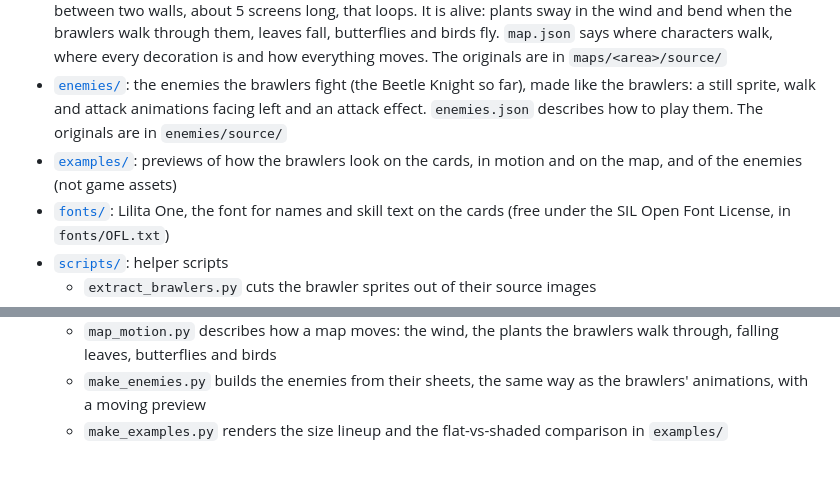
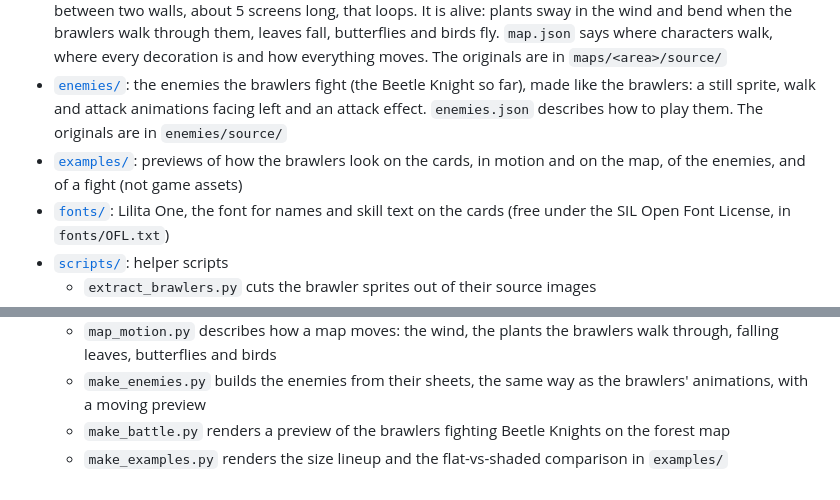
Before and after one commit to zqh7y/GameAssets, a Markdown page: README.md, 2 parts joined by grey strips. Drawn GitHub-style.

```diff
--- a/README.md
+++ b/README.md
@@ -19,7 +19,7 @@ Three of the seven brawler cards, stacked like on the screen. All seven are in [
 - [`animations/`](animations/): walk and attack animations for every brawler: 4 drawn poses each, the smooth motion that plays on top of them, and their effects (fire or a spark for an attack, dust or sparkles for the steps). `animations.json` describes how to play them. The originals are in `animations/source/`
 - [`maps/`](maps/): the map at the top of the main screen, one per area (the forest so far): a path seen from above between two walls, about 5 screens long, that loops. It is alive: plants sway in the wind and bend when the brawlers walk through them, leaves fall, butterflies and birds fly. `map.json` says where characters walk, where every decoration is and how everything moves. The originals are in `maps/<area>/source/`
 - [`enemies/`](enemies/): the enemies the brawlers fight (the Beetle Knight so far), made like the brawlers: a still sprite, walk and attack animations facing left and an attack effect. `enemies.json` describes how to play them. The originals are in `enemies/source/`
-- [`examples/`](examples/): previews of how the brawlers look on the cards, in motion and on the map, and of the enemies (not game assets)
+- [`examples/`](examples/): previews of how the brawlers look on the cards, in motion and on the map, of the enemies, and of a fight (not game assets)
 - [`fonts/`](fonts/): Lilita One, the font for names and skill text on the cards (free under the SIL Open Font License, in `fonts/OFL.txt`)
 - [`scripts/`](scripts/): helper scripts
   - `extract_brawlers.py` cuts the brawler sprites out of their source images
@@ -32,4 +32,5 @@ Three of the seven brawler cards, stacked like on the screen. All seven are in [
   - `make_map.py` builds each area's long, looping map from its pictures, with previews
   - `map_motion.py` describes how a map moves: the wind, the plants the brawlers walk through, falling leaves, butterflies and birds
   - `make_enemies.py` builds the enemies from their sheets, the same way as the brawlers' animations, with a moving preview
+  - `make_battle.py` renders a preview of the brawlers fighting Beetle Knights on the forest map
   - `make_examples.py` renders the size lineup and the flat-vs-shaded comparison in `examples/`
```
Also changed, not shown: examples/README.md (+17 -0 lines), examples/battle_forest.jpg (added), 2 other files.
